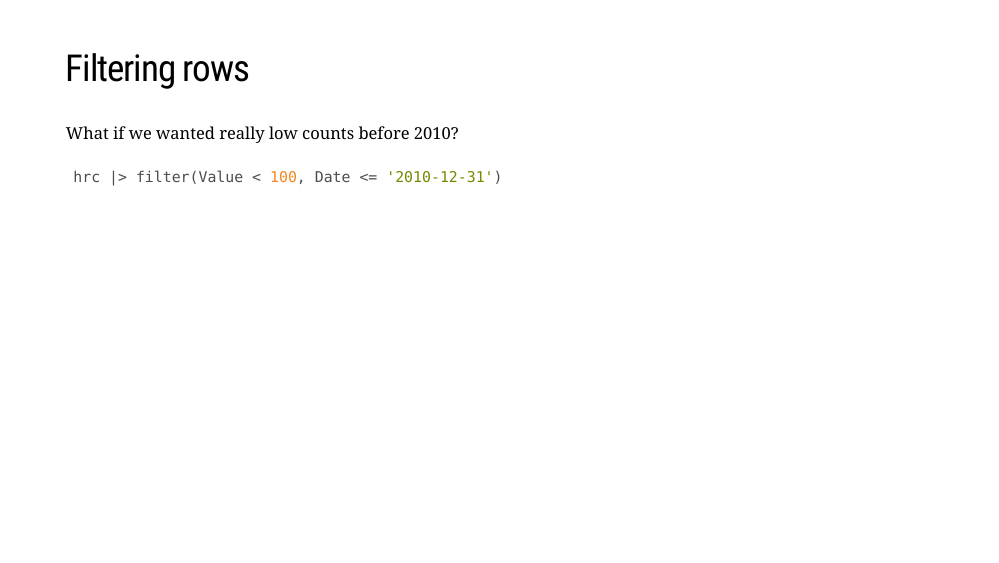
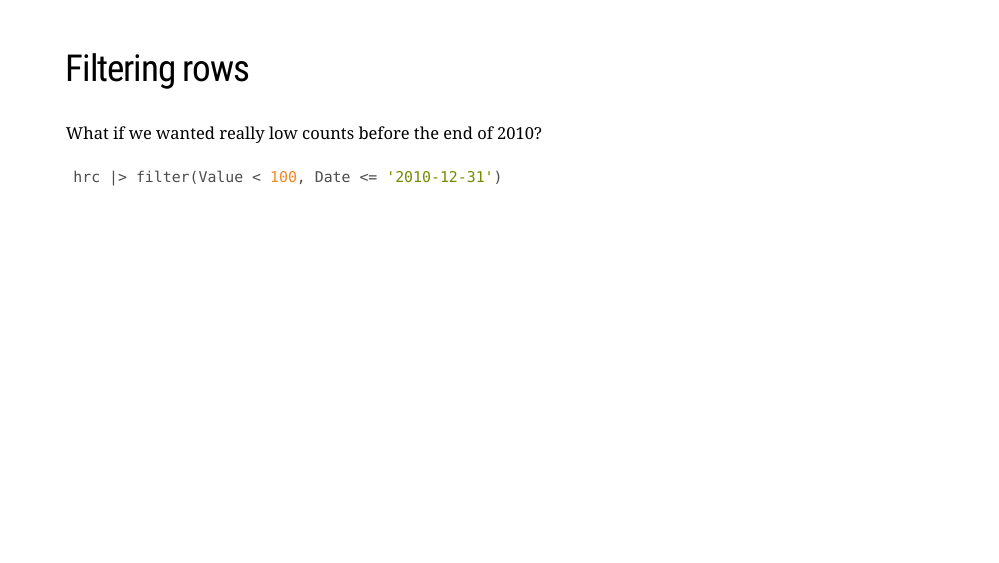
Before and after one commit to jmarshallnz/161324, an R Markdown document (lectures/lecture01.Rmd): page 27 of 63. Rendered offline with R 4.5, knitr and Pandoc, with nearby package versions; the code chunks are not run, so their results and figures are left out; the slides are laid out offline by our stand-in for remark.js, each with all of its steps uncovered, in fonts that may differ from those the slides ask for, and without slide numbers, shadows or browser add-ons; common packages that the code uses without loading them are loaded.

Commit message:
before end of 2010 is better language

````diff
--- a/lectures/lecture01.Rmd
+++ b/lectures/lecture01.Rmd
@@ -12,8 +12,7 @@ output:
       ratio: "16:9"
       slideNumberFormat: |
         <div class="progress-bar-container">
-          <div class="progress-bar" style="width: calc(%current% / %total% * 100%);">
-          </div>
+          <div class="progress-bar" style="width: calc(%current% / %total% * 100%);" />
         </div>
 editor_options:
   chunk_output_type: console
@@ -404,7 +403,7 @@ hrc |> filter(Value > 100000)
 
 ## Filtering rows
 
-What if we wanted really low counts before 2010?
+What if we wanted really low counts before the end of 2010?
 
 ```{r}
 hrc |> filter(Value < 100, Date <= '2010-12-31')
````
